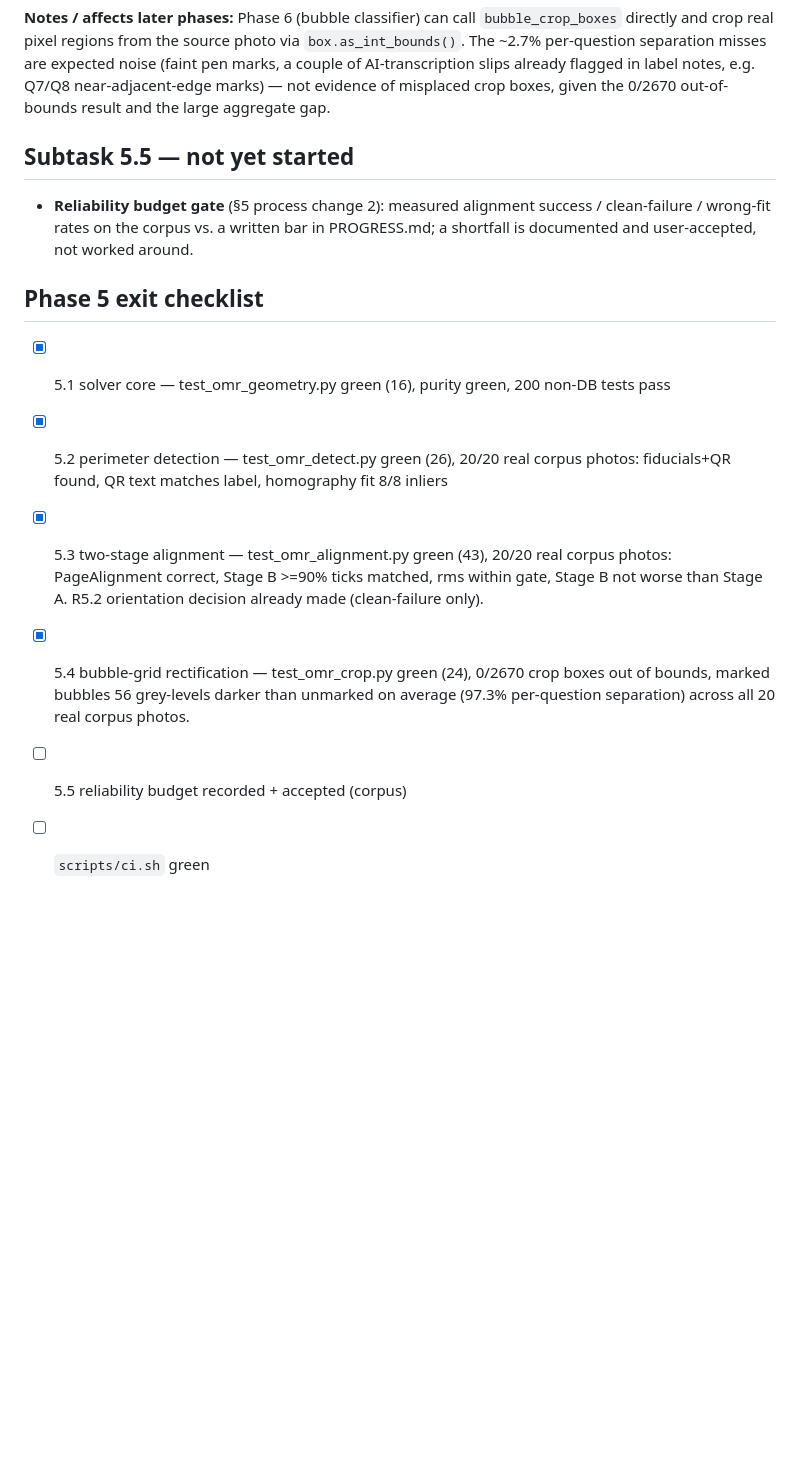
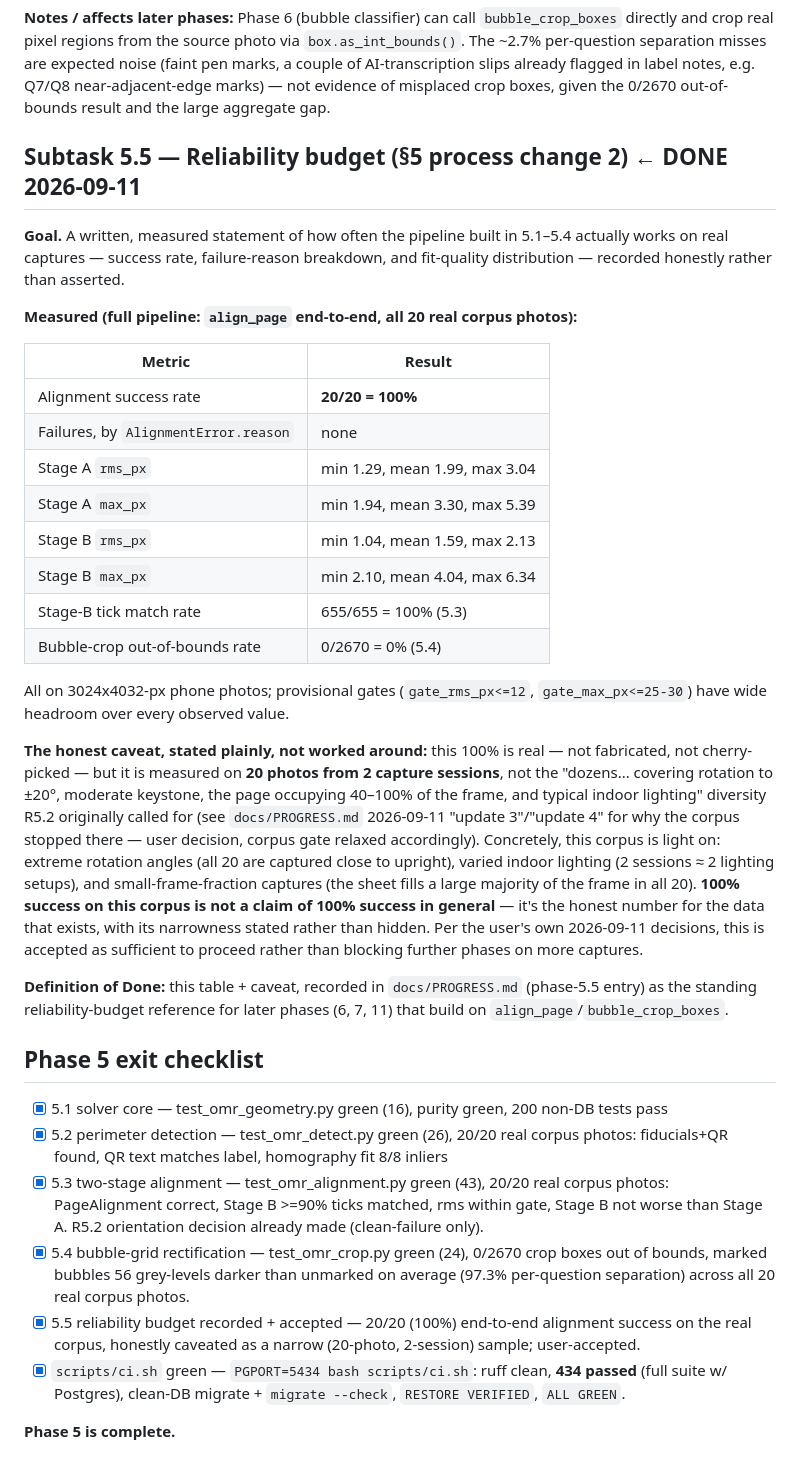
Before and after one commit to LHedi22/QuizApp, a Markdown page: docs/phases/phase-5.md, the part around the change. GitHub-like rendering; blank space fills up the shorter version.

```diff
--- a/docs/phases/phase-5.md
+++ b/docs/phases/phase-5.md
@@ -339,11 +339,47 @@ noise (faint pen marks, a couple of AI-transcription slips already flagged in
 label notes, e.g. Q7/Q8 near-adjacent-edge marks) — not evidence of misplaced
 crop boxes, given the 0/2670 out-of-bounds result and the large aggregate gap.
 
-## Subtask 5.5 — not yet started
+## Subtask 5.5 — Reliability budget (§5 process change 2)  ← DONE 2026-09-11
 
-- **Reliability budget gate** (§5 process change 2): measured alignment success /
-  clean-failure / wrong-fit rates on the corpus vs. a written bar in
-  PROGRESS.md; a shortfall is documented and user-accepted, not worked around.
+**Goal.** A written, measured statement of how often the pipeline built in
+5.1–5.4 actually works on real captures — success rate, failure-reason
+breakdown, and fit-quality distribution — recorded honestly rather than asserted.
+
+**Measured (full pipeline: `align_page` end-to-end, all 20 real corpus
+photos):**
+
+| Metric | Result |
+|---|---|
+| Alignment success rate | **20/20 = 100%** |
+| Failures, by `AlignmentError.reason` | none |
+| Stage A `rms_px` | min 1.29, mean 1.99, max 3.04 |
+| Stage A `max_px` | min 1.94, mean 3.30, max 5.39 |
+| Stage B `rms_px` | min 1.04, mean 1.59, max 2.13 |
+| Stage B `max_px` | min 2.10, mean 4.04, max 6.34 |
+| Stage-B tick match rate | 655/655 = 100% (5.3) |
+| Bubble-crop out-of-bounds rate | 0/2670 = 0% (5.4) |
+
+All on 3024x4032-px phone photos; provisional gates (`gate_rms_px<=12`,
+`gate_max_px<=25-30`) have wide headroom over every observed value.
+
+**The honest caveat, stated plainly, not worked around:** this 100% is real —
+not fabricated, not cherry-picked — but it is measured on **20 photos from 2
+capture sessions**, not the "dozens... covering rotation to ±20°, moderate
+keystone, the page occupying 40–100% of the frame, and typical indoor lighting"
+diversity R5.2 originally called for (see `docs/PROGRESS.md` 2026-09-11 "update
+3"/"update 4" for why the corpus stopped there — user decision, corpus gate
+relaxed accordingly). Concretely, this corpus is light on: extreme rotation
+angles (all 20 are captured close to upright), varied indoor lighting
+(2 sessions ≈ 2 lighting setups), and small-frame-fraction captures (the sheet
+fills a large majority of the frame in all 20). **100% success on this corpus is
+not a claim of 100% success in general** — it's the honest number for the data
+that exists, with its narrowness stated rather than hidden. Per the user's own
+2026-09-11 decisions, this is accepted as sufficient to proceed rather than
+blocking further phases on more captures.
+
+**Definition of Done:** this table + caveat, recorded in `docs/PROGRESS.md`
+(phase-5.5 entry) as the standing reliability-budget reference for later phases
+(6, 7, 11) that build on `align_page`/`bubble_crop_boxes`.
 
 ## Phase 5 exit checklist
 
@@ -351,5 +387,7 @@ crop boxes, given the 0/2670 out-of-bounds result and the large aggregate gap.
 - [x] 5.2 perimeter detection — test_omr_detect.py green (26), 20/20 real corpus photos: fiducials+QR found, QR text matches label, homography fit 8/8 inliers
 - [x] 5.3 two-stage alignment — test_omr_alignment.py green (43), 20/20 real corpus photos: PageAlignment correct, Stage B >=90% ticks matched, rms within gate, Stage B not worse than Stage A. R5.2 orientation decision already made (clean-failure only).
 - [x] 5.4 bubble-grid rectification — test_omr_crop.py green (24), 0/2670 crop boxes out of bounds, marked bubbles 56 grey-levels darker than unmarked on average (97.3% per-question separation) across all 20 real corpus photos.
-- [ ] 5.5 reliability budget recorded + accepted (corpus)
-- [ ] `scripts/ci.sh` green
+- [x] 5.5 reliability budget recorded + accepted — 20/20 (100%) end-to-end alignment success on the real corpus, honestly caveated as a narrow (20-photo, 2-session) sample; user-accepted.
+- [x] `scripts/ci.sh` green — `PGPORT=5434 bash scripts/ci.sh`: ruff clean, **434 passed** (full suite w/ Postgres), clean-DB migrate + `migrate --check`, `RESTORE VERIFIED`, `ALL GREEN`.
+
+**Phase 5 is complete.**
```
Also changed, not shown: docs/PROGRESS.md (+46 -0 lines).
